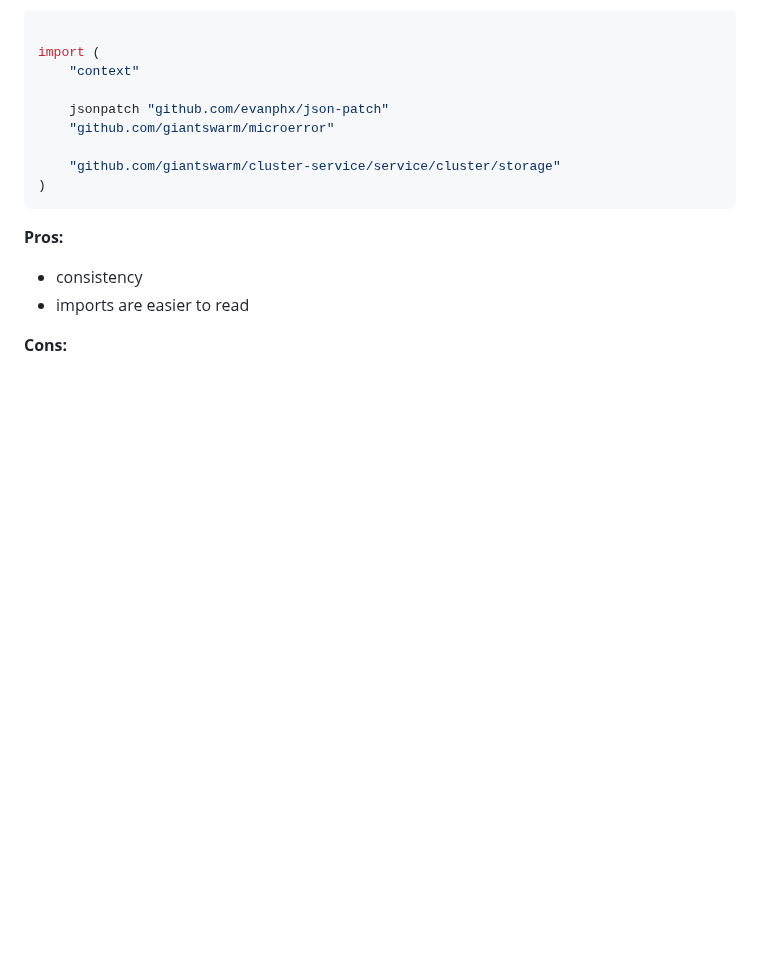
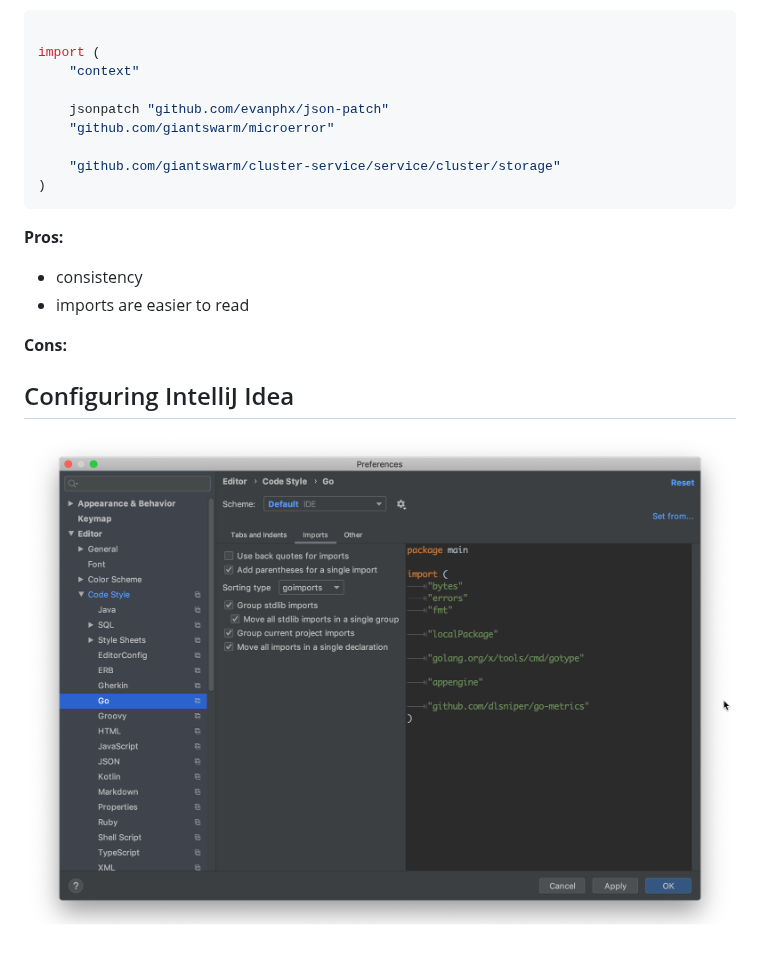
Before and after one commit to giantswarm/fmt, a Markdown page: go/imports.md, the part around the change. Drawn GitHub-style; pictures changed too: go/images/imports.png (added); blank space fills up the shorter version.

Commit message:
Add screenshot to intellij idea config for imports (#78)
* Add screenshot to intellij idea config for imports

* Moved image to sub folder

```diff
--- a/go/imports.md
+++ b/go/imports.md
@@ -24,3 +24,6 @@ import (
 - imports are easier to read
 
 **Cons:**
+
+## Configuring IntelliJ Idea
+![](images/imports.png)
```
